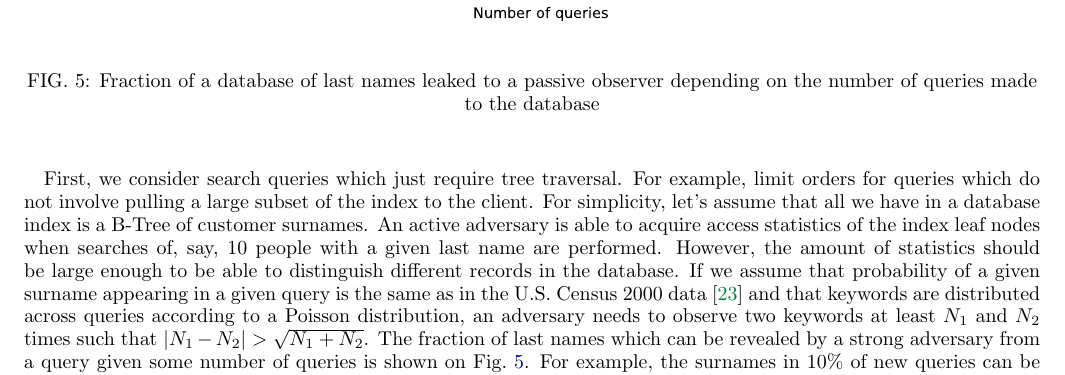
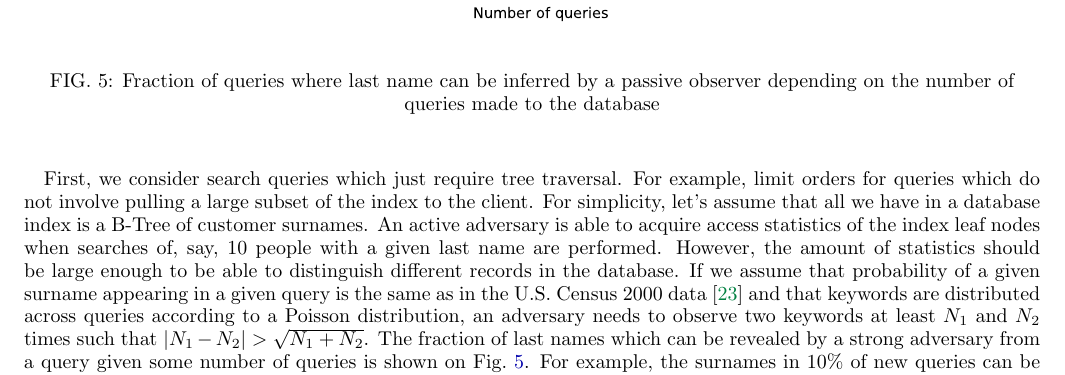
Before and after one commit to nucypher/zerodb-whitepaper, a LaTeX paper (zerodb.tex): part of page 7 of 9, cut so that both start at the same text. Compiled offline with pdfLaTeX.

Commit message:
Fix image title

```diff
--- a/zerodb.tex
+++ b/zerodb.tex
@@ -333,7 +333,7 @@ We assume that both strong and weak adversaries are passive (honest but curious)
 	\begin{center}
         \includegraphics[width=0.7\columnwidth]{surname-attack.pdf}
 	\end{center}
-    \caption{Fraction of a database of last names leaked to a passive observer depending on the number of queries made to the database}
+    \caption{Fraction of queries where last name can be inferred by a passive observer depending on the number of queries made to the database}
 	\label{fig:surname-attack}
 \end{figure}
 
```
